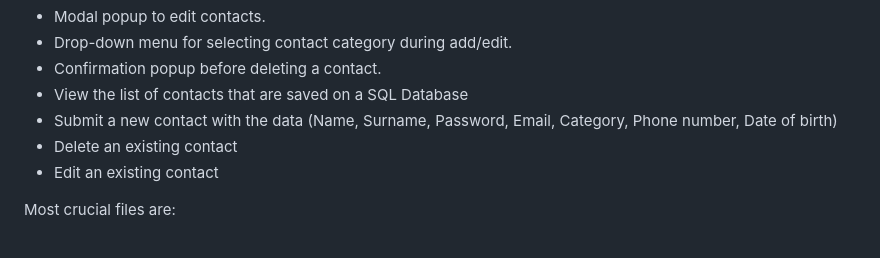
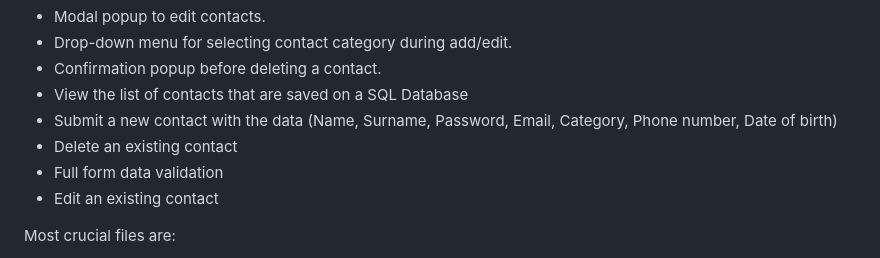
Before and after one commit to kubus765/react-crud-app, a Markdown page: README.md, the part around the change. Drawn GitHub-style.

```diff
--- a/README.md
+++ b/README.md
@@ -29,6 +29,7 @@ Current functionalities:
 - View the list of contacts that are saved on a SQL Database
 - Submit a new contact with the data (Name, Surname, Password, Email, Category, Phone number, Date of birth)
 - Delete an existing contact
+- Full form data validation
 - Edit an existing contact
 
 Most crucial files are:
```
